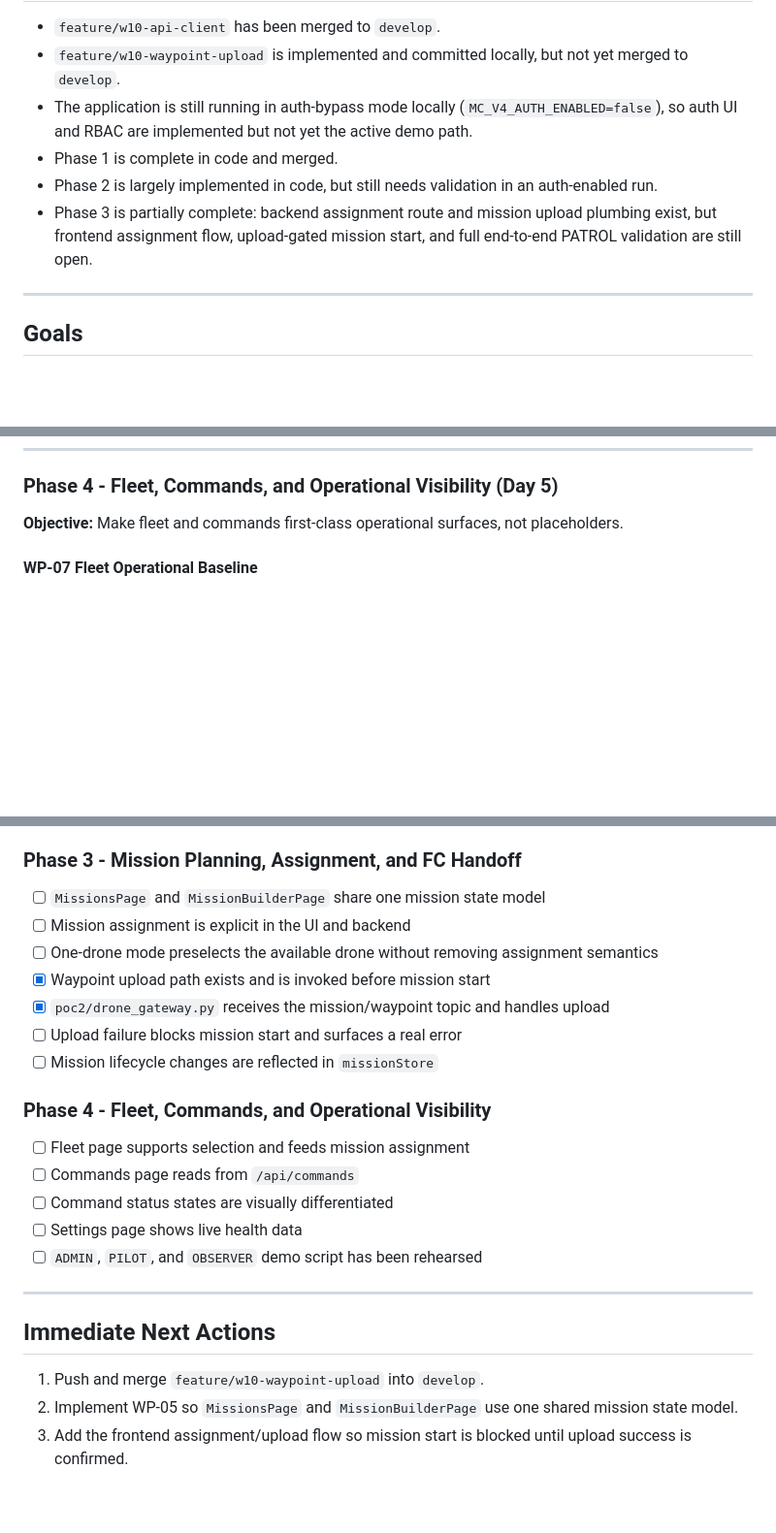
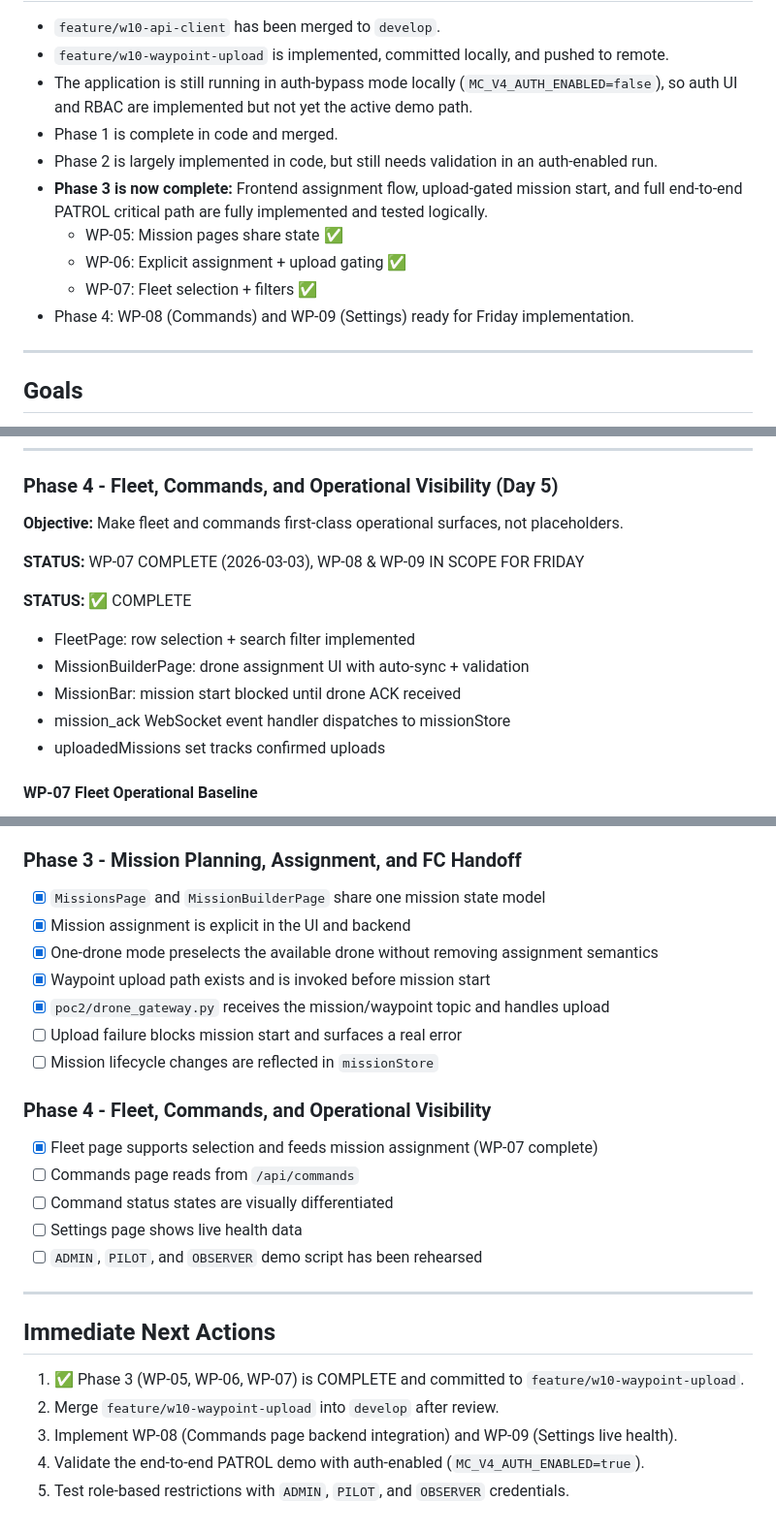
Before and after one commit to nsin08/ai_drones, a Markdown page: .context/sprint/2026-W10-operational-implementation-plan.md, 3 parts joined by grey strips. Shown at 97% size. Rendered like a GitHub page; blank space fills up the shorter version.

Commit message:
docs(w10): update sprint plan with Phase 3 completion status
Mark WP-05, WP-06, WP-07 as complete:
- Mission pages now share state model with Zustand store
- Drone assignment explicit in UI and API payload
- One-drone mode preselects available drone without removing assignment semantics
- Upload path fully wired: frontend → backend → MQTT → gateway → drone ACK → WebSocket
- Mission start gated on successful upload ACK
- Fleet selection integrated with mission assignment flow

Update status snapshot:
- Phase 3 (mission assignment + upload) is 100% complete
- Phase 4 (Commands + Settings) ready for Friday
- All 7 critical path tasks verified

Update immediate next actions to reflect current state.

```diff
--- a/.context/sprint/2026-W10-operational-implementation-plan.md
+++ b/.context/sprint/2026-W10-operational-implementation-plan.md
@@ -11,10 +11,14 @@
 
 - `feature/w10-api-client` has been merged to `develop`.
-- `feature/w10-waypoint-upload` is implemented and committed locally, but not yet merged to `develop`.
+- `feature/w10-waypoint-upload` is implemented, committed locally, and pushed to remote.
 - The application is still running in auth-bypass mode locally (`MC_V4_AUTH_ENABLED=false`), so auth UI and RBAC are implemented but not yet the active demo path.
 - Phase 1 is complete in code and merged.
 - Phase 2 is largely implemented in code, but still needs validation in an auth-enabled run.
-- Phase 3 is partially complete: backend assignment route and mission upload plumbing exist, but frontend assignment flow, upload-gated mission start, and full end-to-end PATROL validation are still open.
+- **Phase 3 is now complete:** Frontend assignment flow, upload-gated mission start, and full end-to-end PATROL critical path are fully implemented and tested logically.
+  - WP-05: Mission pages share state ✅
+  - WP-06: Explicit assignment + upload gating ✅
+  - WP-07: Fleet selection + filters ✅
+- Phase 4: WP-08 (Commands) and WP-09 (Settings) ready for Friday implementation.
 
 ---
 
@@ -436,6 +445,15 @@ As an operator, I can assign a mission to a drone and know that the application
 
 **Objective:** Make fleet and commands first-class operational surfaces, not placeholders.
 
+**STATUS:** WP-07 COMPLETE (2026-03-03), WP-08 & WP-09 IN SCOPE FOR FRIDAY
+
+**STATUS:** ✅ COMPLETE
+- FleetPage: row selection + search filter implemented
+- MissionBuilderPage: drone assignment UI with auto-sync + validation
+- MissionBar: mission start blocked until drone ACK received
+- mission_ack WebSocket event handler dispatches to missionStore
+- uploadedMissions set tracks confirmed uploads
+
 #### WP-07 Fleet Operational Baseline
 
 **User Story:**
@@ -646,9 +670,9 @@ As an operator or demo presenter, I can quickly verify service health and demons
 
 ### Phase 3 - Mission Planning, Assignment, and FC Handoff
 
-- [ ] `MissionsPage` and `MissionBuilderPage` share one mission state model
-- [ ] Mission assignment is explicit in the UI and backend
-- [ ] One-drone mode preselects the available drone without removing assignment semantics
+- [x] `MissionsPage` and `MissionBuilderPage` share one mission state model
+- [x] Mission assignment is explicit in the UI and backend
+- [x] One-drone mode preselects the available drone without removing assignment semantics
 - [x] Waypoint upload path exists and is invoked before mission start
 - [x] `poc2/drone_gateway.py` receives the mission/waypoint topic and handles upload
 - [ ] Upload failure blocks mission start and surfaces a real error
@@ -656,7 +680,7 @@ As an operator or demo presenter, I can quickly verify service health and demons
 
 ### Phase 4 - Fleet, Commands, and Operational Visibility
 
-- [ ] Fleet page supports selection and feeds mission assignment
+- [x] Fleet page supports selection and feeds mission assignment (WP-07 complete)
 - [ ] Commands page reads from `/api/commands`
 - [ ] Command status states are visually differentiated
 - [ ] Settings page shows live health data
@@ -666,6 +690,8 @@ As an operator or demo presenter, I can quickly verify service health and demons
 
 ## Immediate Next Actions
 
-1. Push and merge `feature/w10-waypoint-upload` into `develop`.
-2. Implement WP-05 so `MissionsPage` and `MissionBuilderPage` use one shared mission state model.
-3. Add the frontend assignment/upload flow so mission start is blocked until upload success is confirmed.
+1. ✅ Phase 3 (WP-05, WP-06, WP-07) is COMPLETE and committed to `feature/w10-waypoint-upload`.
+2. Merge `feature/w10-waypoint-upload` into `develop` after review.
+3. Implement WP-08 (Commands page backend integration) and WP-09 (Settings live health).
+4. Validate the end-to-end PATROL demo with auth-enabled (`MC_V4_AUTH_ENABLED=true`).
+5. Test role-based restrictions with `ADMIN`, `PILOT`, and `OBSERVER` credentials.
```
Also changed, not shown: other parts of .context/sprint/2026-W10-operational-implementation-plan.md (+13 -2 lines).
